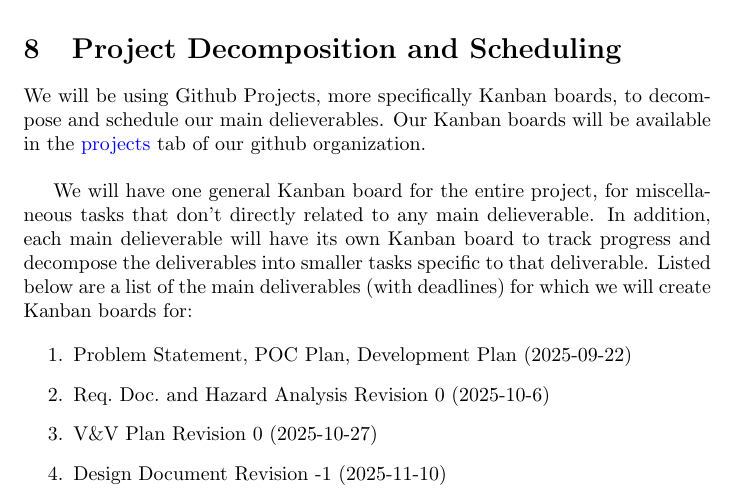
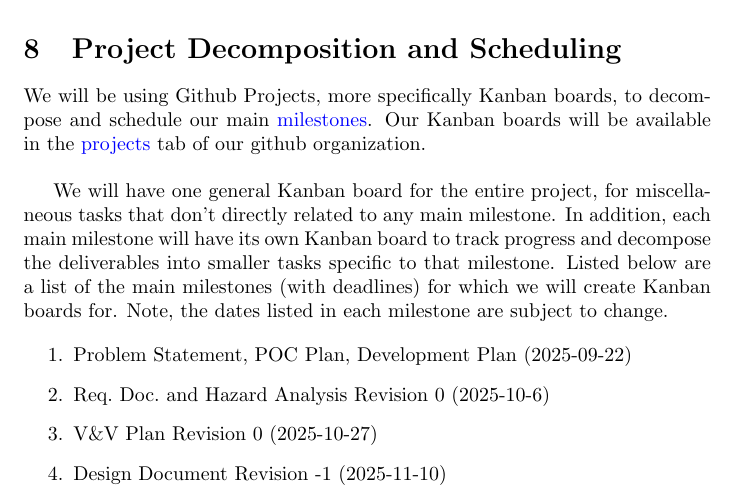
Before and after one commit to Team6-SixSense/audio360, a LaTeX document (docs/DevelopmentPlan/DevelopmentPlan.tex): part of page 4 of 11, cut so that both start at the same text. Compiled offline with pdfLaTeX.

Commit message:
[doc] - issue#15: Addressing PR feedback for project decomposition and scheduling section

```diff
--- a/docs/DevelopmentPlan/DevelopmentPlan.tex
+++ b/docs/DevelopmentPlan/DevelopmentPlan.tex
@@ -122,9 +122,13 @@ The team will use the following communication methods for each of the scenarios
 
 \section{Project Decomposition and Scheduling}
 
-We will be using Github Projects, more specifically Kanban boards, to decompose and schedule our main delieverables. Our Kanban boards will be available in the \href{https://github.com/orgs/Team6-SixSense/projects}{projects} tab of our github organization. \\
+We will be using Github Projects, more specifically Kanban boards, to decompose and schedule our main \href{https://github.com/Team6-SixSense/audio360/milestones}{milestones}.
+Our Kanban boards will be available in the \href{https://github.com/orgs/Team6-SixSense/projects}{projects} tab of our github organization. \\
 
-We will have one general Kanban board for the entire project, for miscellaneous tasks that don't directly related to any main delieverable. In addition, each main delieverable will have its own Kanban board to track progress and decompose the deliverables into smaller tasks specific to that deliverable. Listed below are a list of the main deliverables (with deadlines) for which we will create Kanban boards for:
+We will have one general Kanban board for the entire project, for miscellaneous tasks that don't directly related to any main milestone.
+In addition, each main milestone will have its own Kanban board to track progress and decompose the deliverables into smaller tasks specific to that milestone.
+Listed below are a list of the main milestones (with deadlines) for which we will create Kanban boards for.
+Note, the dates listed in each milestone are subject to change.
 
 \begin{enumerate}
   \item Problem Statement, POC Plan, Development Plan (2025-09-22)
```
Also changed, not shown: docs/DevelopmentPlan/DevelopmentPlan.tex (2 more changed lines).
